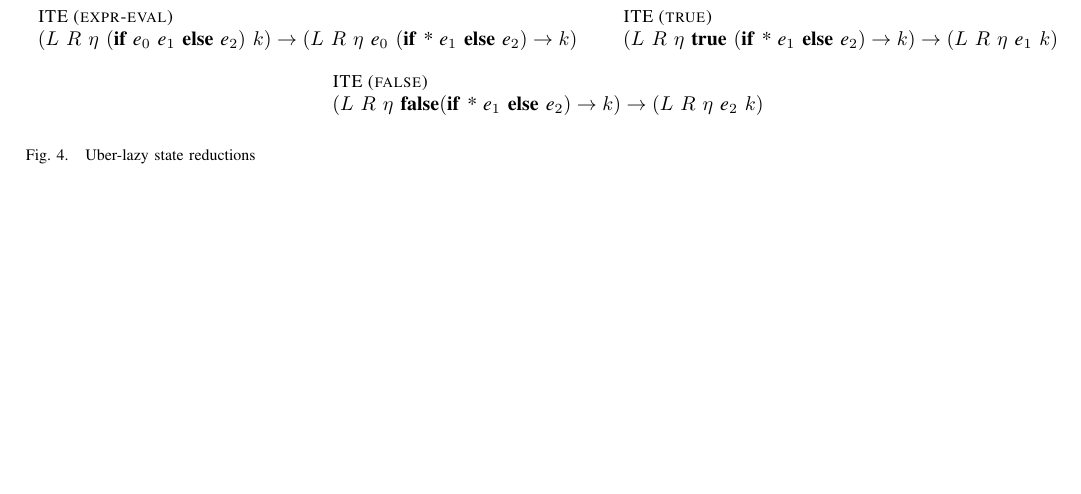
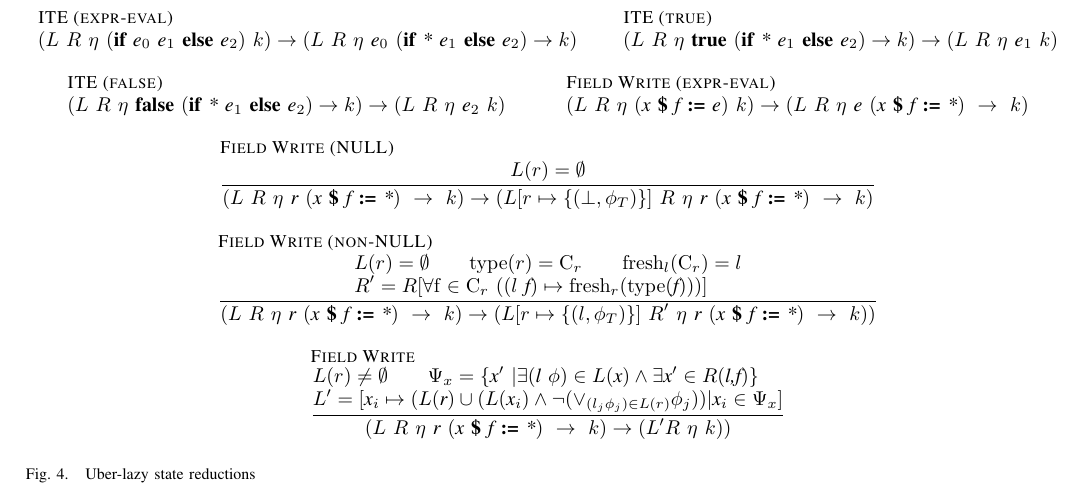
Before and after one commit to ericmercer/uber-lazy, a LaTeX paper (tex/paper.tex, which reads tex/machine-rules.tex): part of page 3 of 3, cut so that both start at the same text, the shorter picture padded with empty space. Compiled offline with pdfLaTeX.

Commit message:
added rules for field write

```diff
--- a/tex/machine-rules.tex
+++ b/tex/machine-rules.tex
@@ -144,7 +144,35 @@
 	}
 \and
 	\inferrule[ITE (false)]{}{
-       (L\ R\ \eta\ \cfgt{false}(\cfgt{if}\ \cfgnt{*}\ \cfgnt{e}_1\ \cfgt{else}\ \cfgnt{e}_2) \rightarrow k) \rightarrow (L\ R\ \eta\ \cfgnt{e}_2\  k)
+       (L\ R\ \eta\ \cfgt{false}\ (\cfgt{if}\ \cfgnt{*}\ \cfgnt{e}_1\ \cfgt{else}\ \cfgnt{e}_2) \rightarrow k) \rightarrow (L\ R\ \eta\ \cfgnt{e}_2\  k)
+	}
+\and
+	\inferrule[Field Write (expr-eval)]{}{
+       (L\ R\ \eta\ (\cfgnt{x}\ \cfgt{\$}\ \cfgnt{f}\ \cfgt{:=}\ \cfgnt{e})\ k) \rightarrow (L\ R\ \eta\ \cfgnt{e}\ (\cfgnt{x}\ \cfgt{\$}\ \cfgnt{f}\ \cfgt{:=}\ \cfgnt{*})\ \rightarrow\ k)
+	}
+\and
+	\inferrule[Field Write (NULL)]{
+      L(r) = \emptyset}{
+       (L\ R\ \eta\ \cfgnt{r}\ (\cfgnt{x}\ \cfgt{\$}\ \cfgnt{f}\ \cfgt{:=}\ \cfgnt{*})\ \rightarrow\ k) \rightarrow (L[r \mapsto \{(\bot,\phi_T)\}]\ R\ \eta\ \cfgnt{r}\ (\cfgnt{x}\ \cfgt{\$}\ \cfgnt{f}\ \cfgt{:=}\ \cfgnt{*})\ \rightarrow\ k)
+	}
+\and
+	\inferrule[Field Write (non-NULL)]{
+      L(r) = \emptyset \\
+      \mathrm{type}(r) = \mathrm{C}_r\\
+      \mathrm{fresh}_l(\mathrm{C}_r) = l \\\\
+      R^\prime = R[\forall \mathrm{f} \in \mathrm{C}_r\ ((l\ \cfgnt{f}) \mapsto \mathrm{fresh}_r(\mathrm{type}(\cfgnt{f})))]
+    }{
+      (L\ R\ \eta\ \cfgnt{r}\ (\cfgnt{x}\ \cfgt{\$}\ \cfgnt{f}\ \cfgt{:=}\ \cfgnt{*})\ \rightarrow\ k) \rightarrow
+      (L[r \mapsto \{(l,\phi_T)\}]\ R^\prime\ \eta\ \cfgnt{r}\ (\cfgnt{x}\ \cfgt{\$}\ \cfgnt{f}\ \cfgt{:=}\ \cfgnt{*})\ \rightarrow\ k))
+	}
+\and
+	\inferrule[Field Write]{
+      L(r) \neq \emptyset \\
+      \Psi_x =\{\cfgnt{x}^\prime\ | \exists(\cfgnt{l}\ \phi) \in L(\cfgnt{x}) \wedge \exists \cfgnt{x}^\prime \in R(\cfgnt{l,f}) \}\\\\
+      L^\prime = [ \cfgnt{x}_i \mapsto (L(\cfgnt{r} ) \cup ( L(\cfgnt{x}_i) \wedge \neg(\vee_{(\l_j \phi_j)\in L(r)} \phi_j)) | \cfgnt{x}_i \in \Psi_x]
+    }{
+      (L\ R\ \eta\ \cfgnt{r}\ (\cfgnt{x}\ \cfgt{\$}\ \cfgnt{f}\ \cfgt{:=}\ \cfgnt{*})\ \rightarrow\ k) \rightarrow
+      (L^\prime R\ \eta\ k))
 	}
 \end{mathpar}
 \end{center}
```
